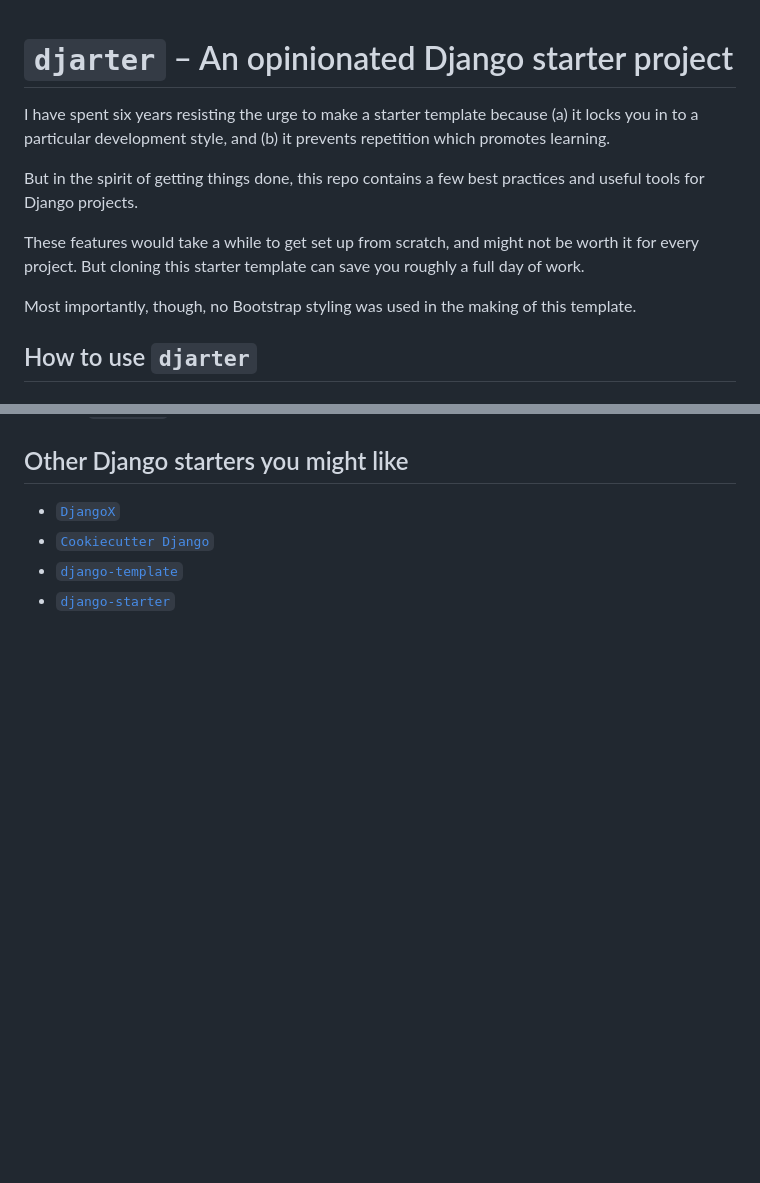
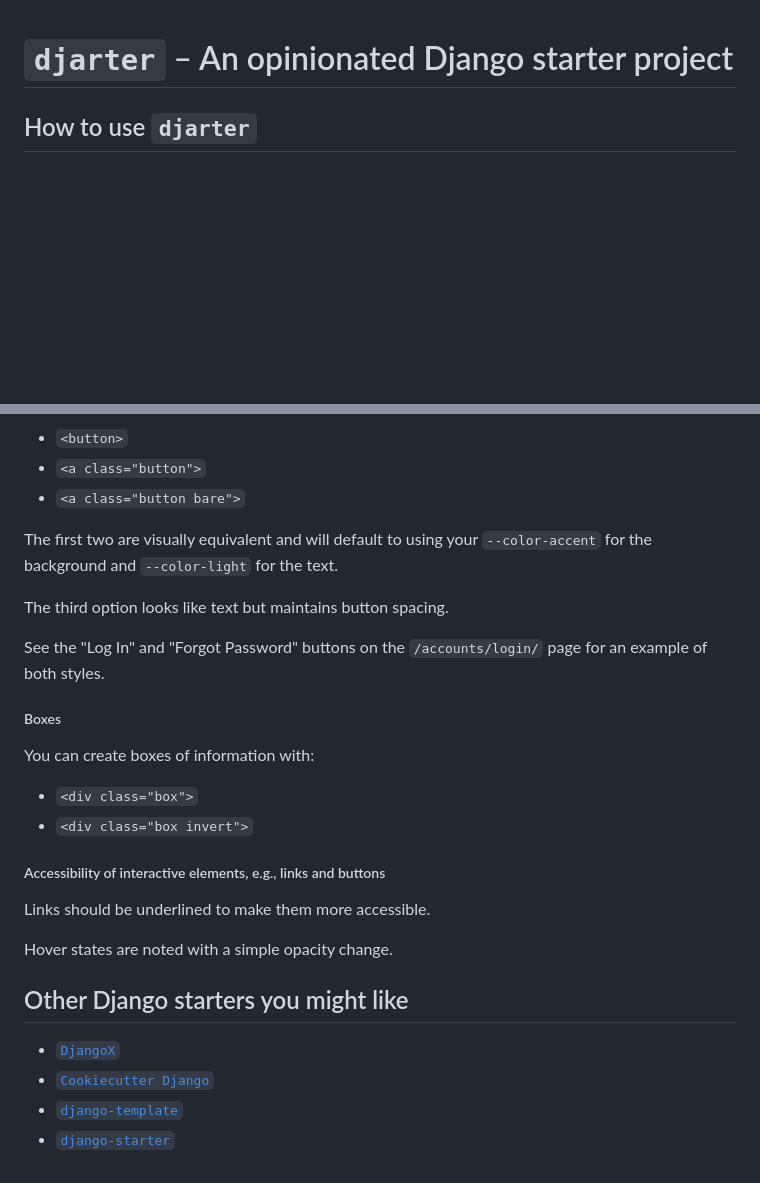
Before and after one commit to lancegoyke/djarter, a Markdown page: README.md, 2 parts joined by grey strips. Rendered like a GitHub page; blank space fills up the shorter version.

```diff
--- a/README.md
+++ b/README.md
@@ -1,12 +1,4 @@
 # `djarter` – An opinionated Django starter project
-
-I have spent six years resisting the urge to make a starter template because (a) it locks you in to a particular development style, and (b) it prevents repetition which promotes learning.
-
-But in the spirit of getting things done, this repo contains a few best practices and useful tools for Django projects.
-
-These features would take a while to get set up from scratch, and might not be worth it for every project. But cloning this starter template can save you roughly a full day of work.
-
-Most importantly, though, no Bootstrap styling was used in the making of this template.
 
 ## How to use `djarter`
 
@@ -82,3 +133,26 @@ Then, here are some areas you'll likely want to customize:
+- `<button>`
+- `<a class="button">`
+- `<a class="button bare">`
+
+The first two are visually equivalent and will default to using your `--color-accent` for the background and `--color-light` for the text.
+
+The third option looks like text but maintains button spacing.
+
+See the "Log In" and "Forgot Password" buttons on the `/accounts/login/` page for an example of both styles.
+
+##### Boxes
+
+You can create boxes of information with:
+
+- `<div class="box">`
+- `<div class="box invert">`
+
+##### Accessibility of interactive elements, e.g., links and buttons
+
+Links should be underlined to make them more accessible.
+
+Hover states are noted with a simple opacity change.
+
 ## Other Django starters you might like
 
 - [`DjangoX`](https://github.com/wsvincent/djangox)
```
Also changed, not shown: other parts of README.md (+59 -0 lines).
